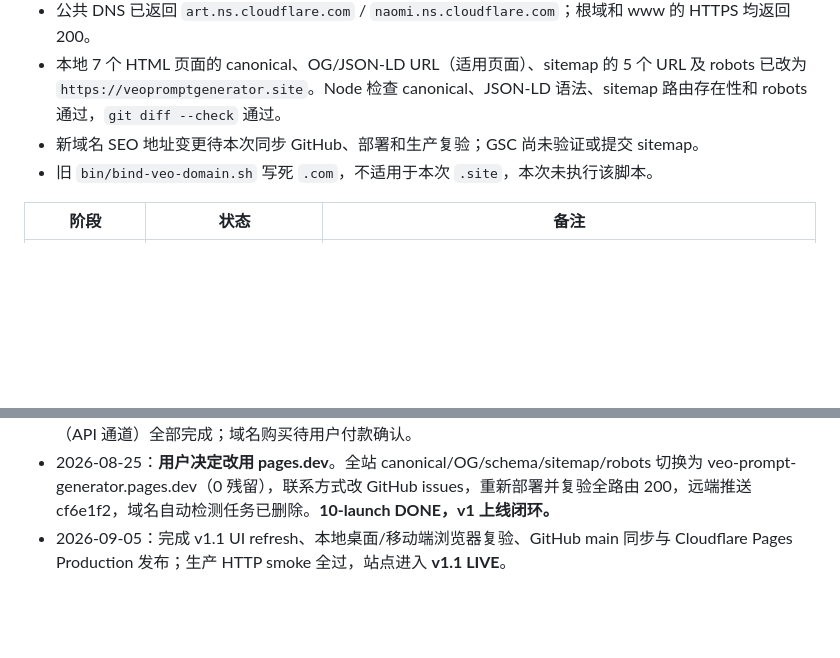
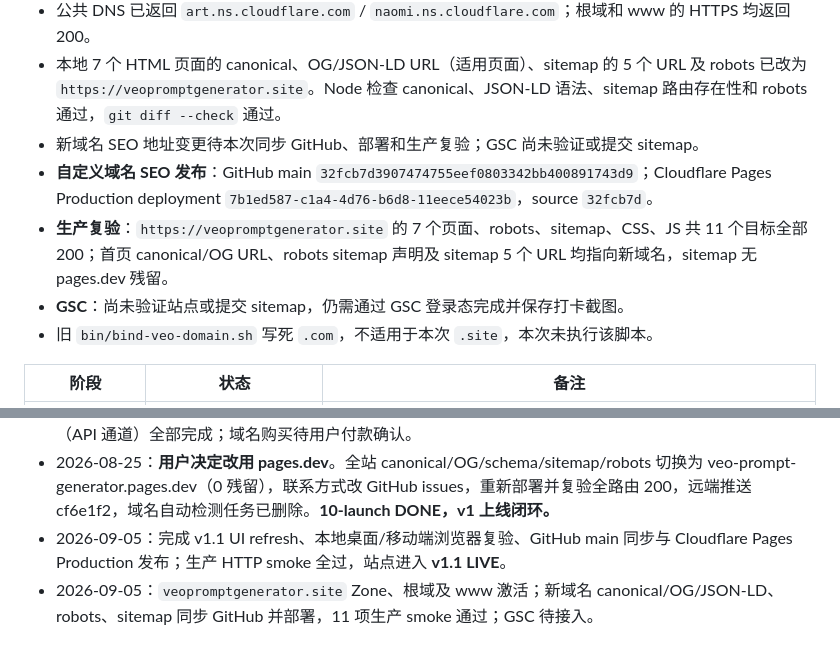
Before and after one commit to Simidas/veo-prompt-generator, a Markdown page: project-control.md, 2 parts joined by grey strips. GitHub-like rendering; blank space fills up the shorter version.

Commit message:
docs: record custom domain release

```diff
--- a/project-control.md
+++ b/project-control.md
@@ -30,6 +30,9 @@
 - 公共 DNS 已返回 `art.ns.cloudflare.com` / `naomi.ns.cloudflare.com`；根域和 www 的 HTTPS 均返回 200。
 - 本地 7 个 HTML 页面的 canonical、OG/JSON-LD URL（适用页面）、sitemap 的 5 个 URL 及 robots 已改为 `https://veopromptgenerator.site`。Node 检查 canonical、JSON-LD 语法、sitemap 路由存在性和 robots 通过，`git diff --check` 通过。
 - 新域名 SEO 地址变更待本次同步 GitHub、部署和生产复验；GSC 尚未验证或提交 sitemap。
+- **自定义域名 SEO 发布**：GitHub main `32fcb7d3907474755eef0803342bb400891743d9`；Cloudflare Pages Production deployment `7b1ed587-c1a4-4d76-b6d8-11eece54023b`，source `32fcb7d`。
+- **生产复验**：`https://veopromptgenerator.site` 的 7 个页面、robots、sitemap、CSS、JS 共 11 个目标全部 200；首页 canonical/OG URL、robots sitemap 声明及 sitemap 5 个 URL 均指向新域名，sitemap 无 pages.dev 残留。
+- **GSC**：尚未验证站点或提交 sitemap，仍需通过 GSC 登录态完成并保存打卡截图。
 - 旧 `bin/bind-veo-domain.sh` 写死 `.com`，不适用于本次 `.site`，本次未执行该脚本。
 
 | 阶段 | 状态 | 备注 |
@@ -87,3 +90,4 @@
 - 2026-08-25：04-compliance、05-copy freeze、06-design、开发、QA GO、Pages 生产部署、GitHub 推送（API 通道）全部完成；域名购买待用户付款确认。
 - 2026-08-25：**用户决定改用 pages.dev**。全站 canonical/OG/schema/sitemap/robots 切换为 veo-prompt-generator.pages.dev（0 残留），联系方式改 GitHub issues，重新部署并复验全路由 200，远端推送 cf6e1f2，域名自动检测任务已删除。**10-launch DONE，v1 上线闭环。**
 - 2026-09-05：完成 v1.1 UI refresh、本地桌面/移动端浏览器复验、GitHub main 同步与 Cloudflare Pages Production 发布；生产 HTTP smoke 全过，站点进入 **v1.1 LIVE**。
+- 2026-09-05：`veopromptgenerator.site` Zone、根域及 www 激活；新域名 canonical/OG/JSON-LD、robots、sitemap 同步 GitHub 并部署，11 项生产 smoke 通过；GSC 待接入。
```
